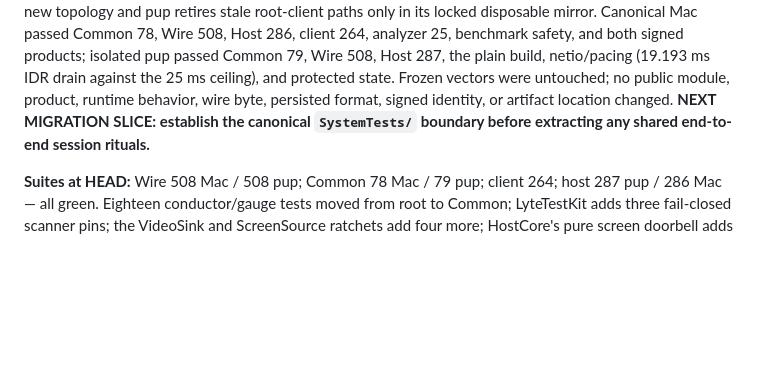
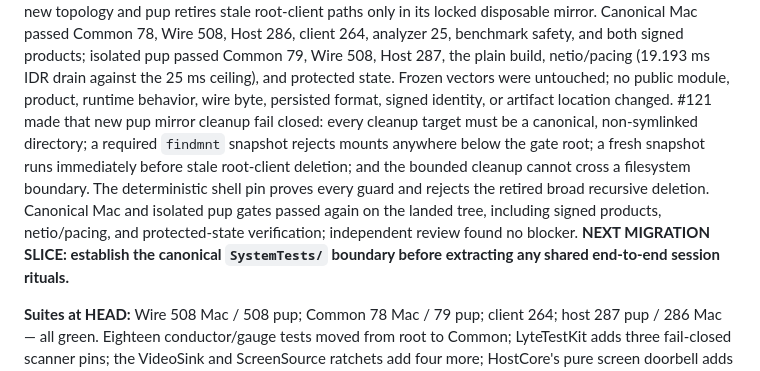
Before and after one commit to shreeve/lyte, a Markdown page: HANDOFF.md, the part around one of its changes. Drawn GitHub-style; blank space fills up the shorter version.

Commit message:
Ledger: the mirror proves its ground — #121 makes the client migration safe to repeat

```diff
--- a/HANDOFF.md
+++ b/HANDOFF.md
@@ -455,7 +455,15 @@ isolated pup passed Common 79, Wire 508, Host 287, the plain build,
 netio/pacing (19.193 ms IDR drain against the 25 ms ceiling), and protected
 state. Frozen vectors were untouched; no public module, product, runtime
 behavior, wire byte, persisted format, signed identity, or artifact location
-changed. **NEXT MIGRATION SLICE: establish the canonical `SystemTests/`
+changed. #121 made that new pup mirror cleanup fail closed: every cleanup
+target must be a canonical, non-symlinked directory; a required `findmnt`
+snapshot rejects mounts anywhere below the gate root; a fresh snapshot runs
+immediately before stale root-client deletion; and the bounded cleanup cannot
+cross a filesystem boundary. The deterministic shell pin proves every guard
+and rejects the retired broad recursive deletion. Canonical Mac and isolated
+pup gates passed again on the landed tree, including signed products,
+netio/pacing, and protected-state verification; independent review found no
+blocker. **NEXT MIGRATION SLICE: establish the canonical `SystemTests/`
 boundary before extracting any shared end-to-end session rituals.**
 
 **Suites at HEAD:** Wire 508 Mac / 508 pup; Common 78 Mac / 79 pup;
```
Also changed, not shown: other parts of HANDOFF.md (+1 -1 lines).
